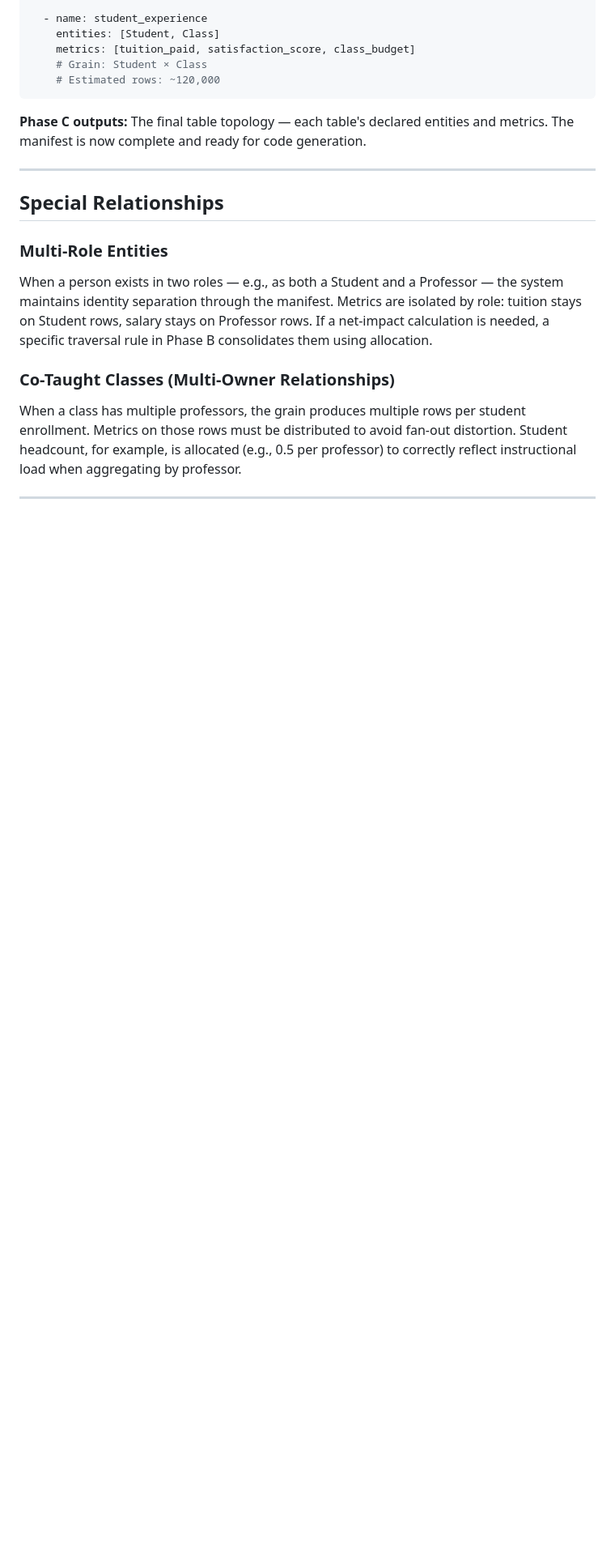
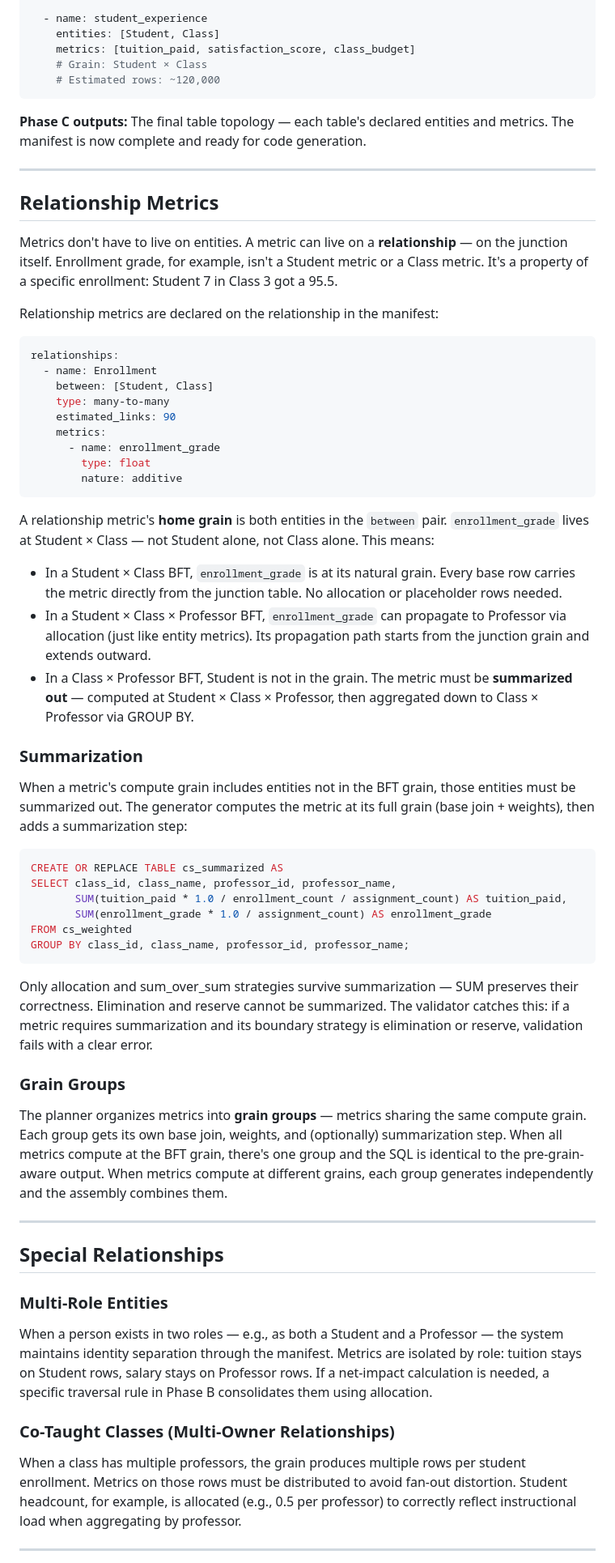
Before and after one commit to mathMatthew/bft-maker, a Markdown page: docs/spec.md, the part around the change. Shown at 81% size. Drawn GitHub-style; blank space fills up the shorter version.

````diff
--- a/docs/spec.md
+++ b/docs/spec.md
@@ -367,6 +367,51 @@ bft_tables:
 
 ---
 
+## Relationship Metrics
+
+Metrics don't have to live on entities. A metric can live on a **relationship** — on the junction itself. Enrollment grade, for example, isn't a Student metric or a Class metric. It's a property of a specific enrollment: Student 7 in Class 3 got a 95.5.
+
+Relationship metrics are declared on the relationship in the manifest:
+
+```yaml
+relationships:
+  - name: Enrollment
+    between: [Student, Class]
+    type: many-to-many
+    estimated_links: 90
+    metrics:
+      - name: enrollment_grade
+        type: float
+        nature: additive
+```
+
+A relationship metric's **home grain** is both entities in the `between` pair. `enrollment_grade` lives at Student × Class — not Student alone, not Class alone. This means:
+
+- In a Student × Class BFT, `enrollment_grade` is at its natural grain. Every base row carries the metric directly from the junction table. No allocation or placeholder rows needed.
+- In a Student × Class × Professor BFT, `enrollment_grade` can propagate to Professor via allocation (just like entity metrics). Its propagation path starts from the junction grain and extends outward.
+- In a Class × Professor BFT, Student is not in the grain. The metric must be **summarized out** — computed at Student × Class × Professor, then aggregated down to Class × Professor via GROUP BY.
+
+### Summarization
+
+When a metric's compute grain includes entities not in the BFT grain, those entities must be summarized out. The generator computes the metric at its full grain (base join + weights), then adds a summarization step:
+
+```sql
+CREATE OR REPLACE TABLE cs_summarized AS
+SELECT class_id, class_name, professor_id, professor_name,
+       SUM(tuition_paid * 1.0 / enrollment_count / assignment_count) AS tuition_paid,
+       SUM(enrollment_grade * 1.0 / assignment_count) AS enrollment_grade
+FROM cs_weighted
+GROUP BY class_id, class_name, professor_id, professor_name;
+```
+
+Only allocation and sum_over_sum strategies survive summarization — SUM preserves their correctness. Elimination and reserve cannot be summarized. The validator catches this: if a metric requires summarization and its boundary strategy is elimination or reserve, validation fails with a clear error.
+
+### Grain Groups
+
+The planner organizes metrics into **grain groups** — metrics sharing the same compute grain. Each group gets its own base join, weights, and (optionally) summarization step. When all metrics compute at the BFT grain, there's one group and the SQL is identical to the pre-grain-aware output. When metrics compute at different grains, each group generates independently and the assembly combines them.
+
+---
+
 ## Special Relationships
 
 ### Multi-Role Entities
````
Also changed, not shown: docs/projects/P3_GRAIN_AWARE.md (added, +284 -0 lines), docs/system-design.md (+47 -17 lines).
